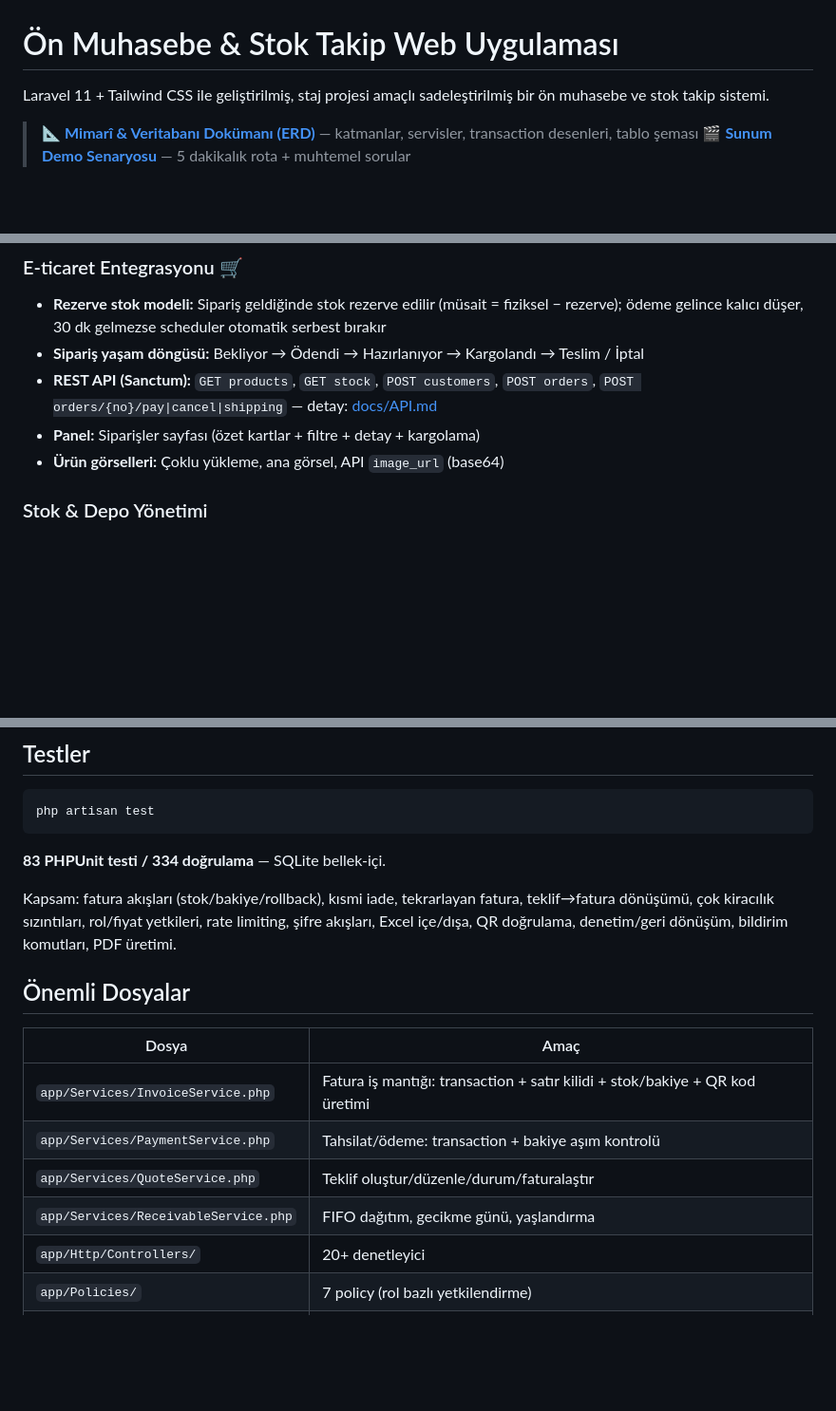
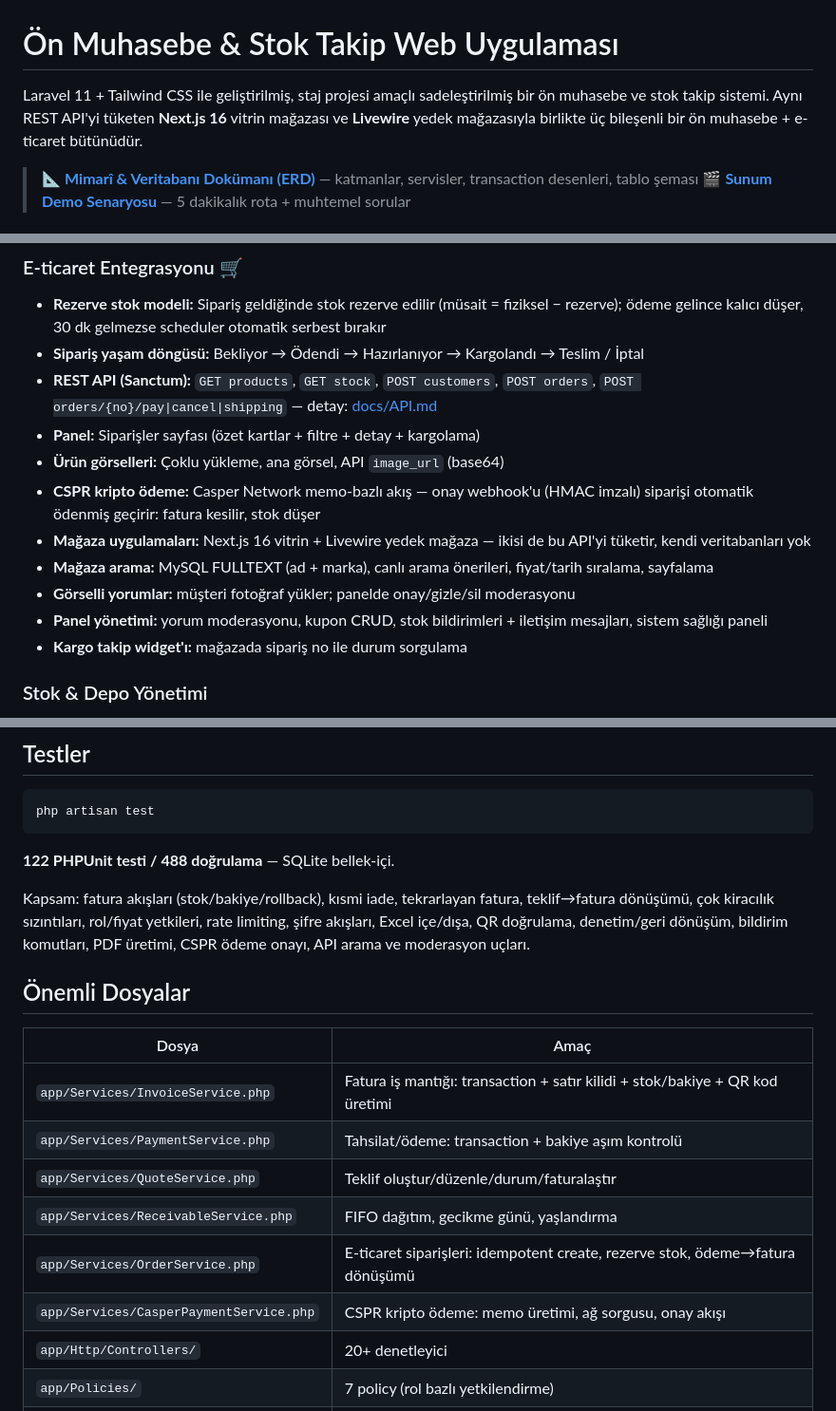
Before and after one commit to emrullahaltunkaya79/staj-projesi-tam, a Markdown page: 1-laravel-backoffice/README.md, 3 parts joined by grey strips. Shown at 95% size. Drawn GitHub-style; blank space fills up the shorter version.

Commit message:
docs: sunum hazırlığı — mağaza demo senaryosu + güncel özellik listesi

````diff
--- a/1-laravel-backoffice/README.md
+++ b/1-laravel-backoffice/README.md
@@ -1,6 +1,6 @@
 # Ön Muhasebe & Stok Takip Web Uygulaması
 
-Laravel 11 + Tailwind CSS ile geliştirilmiş, staj projesi amaçlı sadeleştirilmiş bir ön muhasebe ve stok takip sistemi.
+Laravel 11 + Tailwind CSS ile geliştirilmiş, staj projesi amaçlı sadeleştirilmiş bir ön muhasebe ve stok takip sistemi. Aynı REST API'yi tüketen **Next.js 16** vitrin mağazası ve **Livewire** yedek mağazasıyla birlikte üç bileşenli bir ön muhasebe + e-ticaret bütünüdür.
 
 > 📐 **[Mimarî & Veritabanı Dokümanı (ERD)](docs/MIMARI.md)** — katmanlar, servisler, transaction desenleri, tablo şeması
 > 🎬 **[Sunum Demo Senaryosu](docs/DEMO.md)** — 5 dakikalık rota + muhtemel sorular
@@ -21,6 +21,12 @@ Laravel 11 + Tailwind CSS ile geliştirilmiş, staj projesi amaçlı sadeleştir
 - **REST API (Sanctum):** `GET products`, `GET stock`, `POST customers`, `POST orders`, `POST orders/{no}/pay|cancel|shipping` — detay: [docs/API.md](docs/API.md)
 - **Panel:** Siparişler sayfası (özet kartlar + filtre + detay + kargolama)
 - **Ürün görselleri:** Çoklu yükleme, ana görsel, API `image_url` (base64)
+- **CSPR kripto ödeme:** Casper Network memo-bazlı akış — onay webhook'u (HMAC imzalı) siparişi otomatik ödenmiş geçirir: fatura kesilir, stok düşer
+- **Mağaza uygulamaları:** Next.js 16 vitrin + Livewire yedek mağaza — ikisi de bu API'yi tüketir, kendi veritabanları yok
+- **Mağaza arama:** MySQL FULLTEXT (ad + marka), canlı arama önerileri, fiyat/tarih sıralama, sayfalama
+- **Görselli yorumlar:** müşteri fotoğraf yükler; panelde onay/gizle/sil moderasyonu
+- **Panel yönetimi:** yorum moderasyonu, kupon CRUD, stok bildirimleri + iletişim mesajları, sistem sağlığı paneli
+- **Kargo takip widget'ı:** mağazada sipariş no ile durum sorgulama
 
 ### Stok & Depo Yönetimi
 - Ürünler + **kategoriler** + kritik stok uyarısı
@@ -93,9 +100,9 @@ Uygulama: http://127.0.0.1:8000
 php artisan test
 ```
 
-**83 PHPUnit testi / 334 doğrulama** — SQLite bellek-içi.
+**122 PHPUnit testi / 488 doğrulama** — SQLite bellek-içi.
 
-Kapsam: fatura akışları (stok/bakiye/rollback), kısmi iade, tekrarlayan fatura, teklif→fatura dönüşümü, çok kiracılık sızıntıları, rol/fiyat yetkileri, rate limiting, şifre akışları, Excel içe/dışa, QR doğrulama, denetim/geri dönüşüm, bildirim komutları, PDF üretimi.
+Kapsam: fatura akışları (stok/bakiye/rollback), kısmi iade, tekrarlayan fatura, teklif→fatura dönüşümü, çok kiracılık sızıntıları, rol/fiyat yetkileri, rate limiting, şifre akışları, Excel içe/dışa, QR doğrulama, denetim/geri dönüşüm, bildirim komutları, PDF üretimi, CSPR ödeme onayı, API arama ve moderasyon uçları.
 
 ## Önemli Dosyalar
 
@@ -105,6 +112,8 @@ Kapsam: fatura akışları (stok/bakiye/rollback), kısmi iade, tekrarlayan fatu
 | `app/Services/PaymentService.php` | Tahsilat/ödeme: transaction + bakiye aşım kontrolü |
 | `app/Services/QuoteService.php` | Teklif oluştur/düzenle/durum/faturalaştır |
 | `app/Services/ReceivableService.php` | FIFO dağıtım, gecikme günü, yaşlandırma |
+| `app/Services/OrderService.php` | E-ticaret siparişleri: idempotent create, rezerve stok, ödeme→fatura dönüşümü |
+| `app/Services/CasperPaymentService.php` | CSPR kripto ödeme: memo üretimi, ağ sorgusu, onay akışı |
 | `app/Http/Controllers/` | 20+ denetleyici |
 | `app/Policies/` | 7 policy (rol bazlı yetkilendirme) |
 | `app/Http/Requests/` | 8 Form Request (Türkçe mesajlı doğrulama) |
````
Also changed, not shown: other parts of 1-laravel-backoffice/README.md (+1 -0 lines), 1-laravel-backoffice/docs/DEMO.md (+26 -3 lines).
